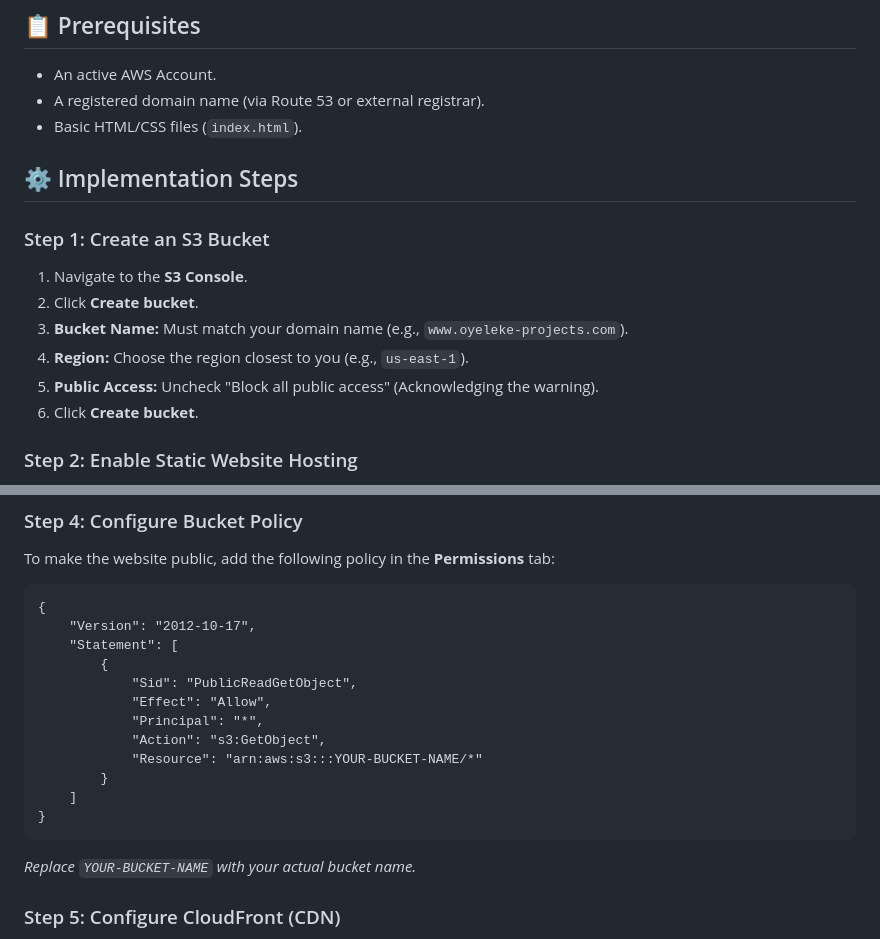
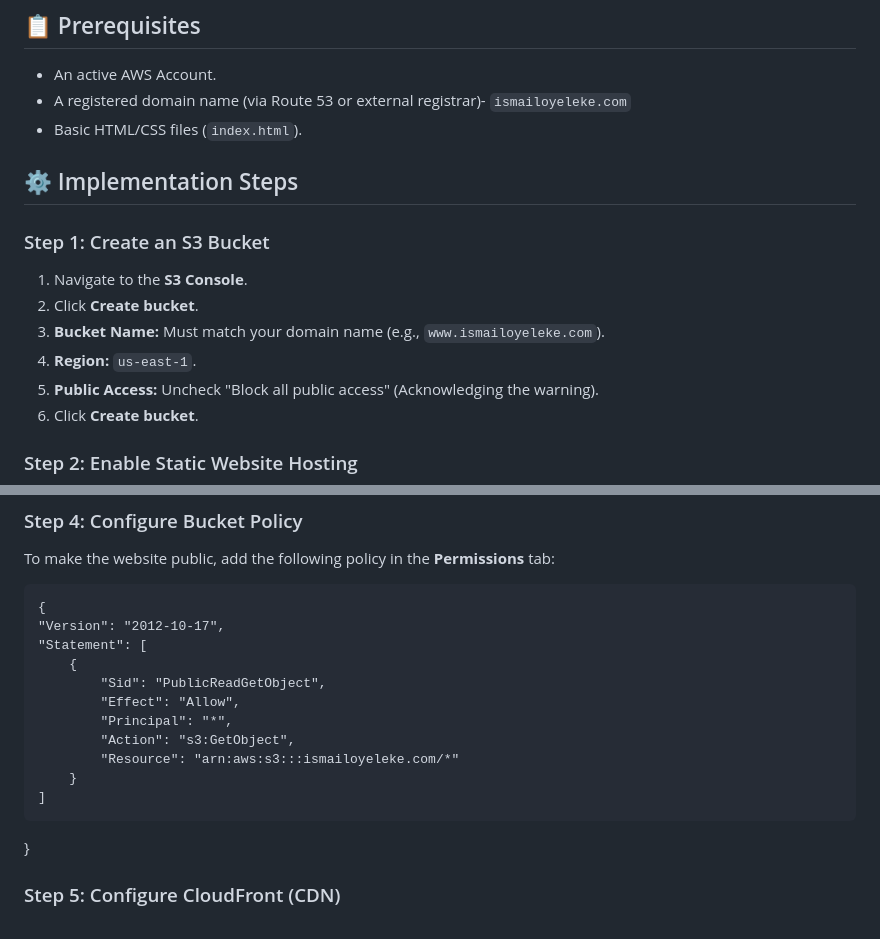
Before and after one commit to ISMAIL-OYELEKE/Project-1-Static-Website-Hosting-Host-a-website-on-S3-with-Route-53-CloudFront, a Markdown page: README.md, 2 parts joined by grey strips. Drawn GitHub-style.

```diff
--- a/README.md
+++ b/README.md
@@ -16,7 +16,7 @@ The architecture follows a standard static hosting pattern:
 
 ## 📋 Prerequisites
 * An active AWS Account.
-* A registered domain name (via Route 53 or external registrar).
+* A registered domain name (via Route 53 or external registrar)- `ismailoyeleke.com`
 * Basic HTML/CSS files (`index.html`).
 
 ## ⚙️ Implementation Steps
@@ -24,8 +24,8 @@ The architecture follows a standard static hosting pattern:
 ### Step 1: Create an S3 Bucket
 1. Navigate to the **S3 Console**.
 2. Click **Create bucket**.
-3. **Bucket Name:** Must match your domain name (e.g., `www.oyeleke-projects.com`).
-4. **Region:** Choose the region closest to you (e.g., `us-east-1`).
+3. **Bucket Name:** Must match your domain name (e.g., `www.ismailoyeleke.com`).
+4. **Region:** `us-east-1`.
 5. **Public Access:** Uncheck "Block all public access" (Acknowledging the warning).
 6. Click **Create bucket**.
 
@@ -44,19 +44,17 @@ The architecture follows a standard static hosting pattern:
 To make the website public, add the following policy in the **Permissions** tab:
 
     {
-        "Version": "2012-10-17",
-        "Statement": [
-            {
-                "Sid": "PublicReadGetObject",
-                "Effect": "Allow",
-                "Principal": "*",
-                "Action": "s3:GetObject",
-                "Resource": "arn:aws:s3:::YOUR-BUCKET-NAME/*"
-            }
-        ]
-    }
-
-*Replace `YOUR-BUCKET-NAME` with your actual bucket name.*
+	"Version": "2012-10-17",
+	"Statement": [
+		{
+			"Sid": "PublicReadGetObject",
+			"Effect": "Allow",
+			"Principal": "*",
+			"Action": "s3:GetObject",
+			"Resource": "arn:aws:s3:::ismailoyeleke.com/*"
+		}
+	]
+}
 
 ### Step 5: Configure CloudFront (CDN)
 1. Navigate to **CloudFront** and click **Create distribution**.
```
